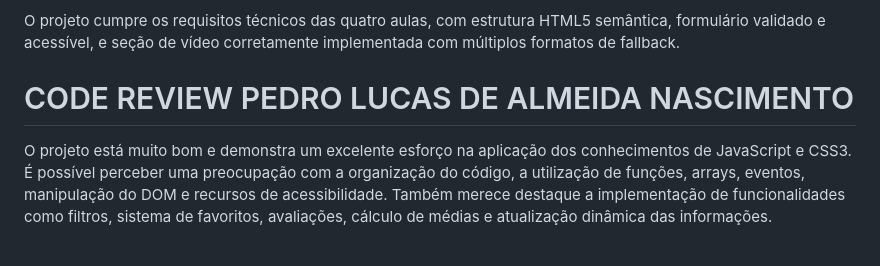
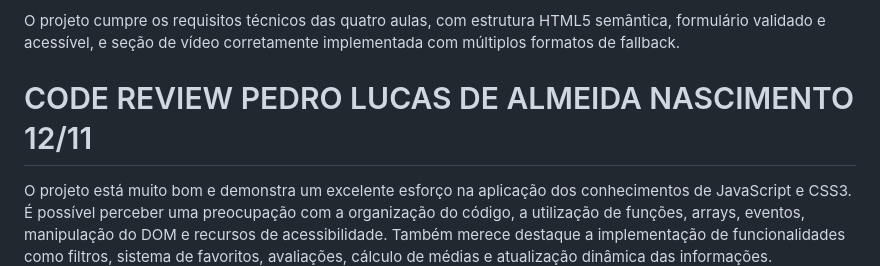
Before and after one commit to benevidesmarquim0981-collab/projeto-integrador-frontend-catalago-rickandmory, a Markdown page: README.md, the part around the change. Rendered like a GitHub page; blank space fills up the shorter version.

Commit message:
Update README(PEDRO_CODEREVIEW).md

```diff
--- a/README.md
+++ b/README.md
@@ -117,7 +117,7 @@ O projeto cumpre os requisitos técnicos das quatro aulas, com estrutura HTML5
 semântica, formulário validado e acessível, e seção de vídeo corretamente
 implementada com múltiplos formatos de fallback.
 
-# CODE REVIEW PEDRO LUCAS DE ALMEIDA NASCIMENTO
+# CODE REVIEW PEDRO LUCAS DE ALMEIDA NASCIMENTO 12/11
 
 O projeto está muito bom e demonstra um excelente esforço na aplicação dos conhecimentos de JavaScript e CSS3. É possível perceber uma preocupação com a organização do código, a utilização de funções, arrays, eventos, manipulação do DOM e recursos de acessibilidade. Também merece destaque a implementação de funcionalidades como filtros, sistema de favoritos, avaliações, cálculo de médias e atualização dinâmica das informações.
 
```
